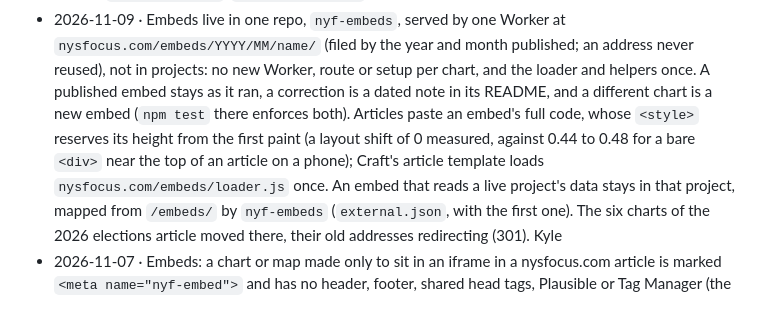
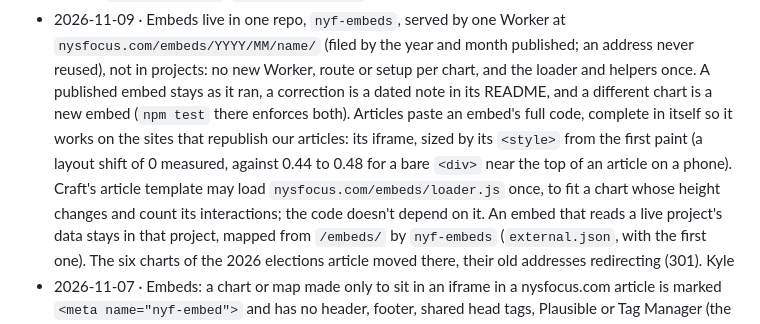
Before and after one commit to New-York-Focus/nyf-interactive-template, a Markdown page: AGENTS.md, the part around the change. Drawn GitHub-style.

```diff
--- a/AGENTS.md
+++ b/AGENTS.md
@@ -147,9 +147,11 @@ change is logged in the repo:
 - 2026-11-09 · Embeds live in one repo, `nyf-embeds`, served by one Worker at `nysfocus.com/embeds/YYYY/MM/name/` (filed
   by the year and month published; an address never reused), not in projects: no new Worker, route or setup per chart,
   and the loader and helpers once. A published embed stays as it ran, a correction is a dated note in its README, and a
-  different chart is a new embed (`npm test` there enforces both). Articles paste an embed's full code, whose `<style>`
-  reserves its height from the first paint (a layout shift of 0 measured, against 0.44 to 0.48 for a bare `<div>` near
-  the top of an article on a phone); Craft's article template loads `nysfocus.com/embeds/loader.js` once. An embed that
+  different chart is a new embed (`npm test` there enforces both). Articles paste an embed's full code, complete in
+  itself so it works on the sites that republish our articles: its iframe, sized by its `<style>` from the first paint (a
+  layout shift of 0 measured, against 0.44 to 0.48 for a bare `<div>` near the top of an article on a phone). Craft's
+  article template may load `nysfocus.com/embeds/loader.js` once, to fit a chart whose height changes and count its
+  interactions; the code doesn't depend on it. An embed that
   reads a live project's data stays in that project, mapped from `/embeds/` by `nyf-embeds` (`external.json`, with the
   first one). The six charts of the 2026 elections article moved there, their old addresses redirecting (301). Kyle
 - 2026-11-07 · Embeds: a chart or map made only to sit in an iframe in a nysfocus.com article is marked
```
Also changed, not shown: README.md (+4 -2 lines).
